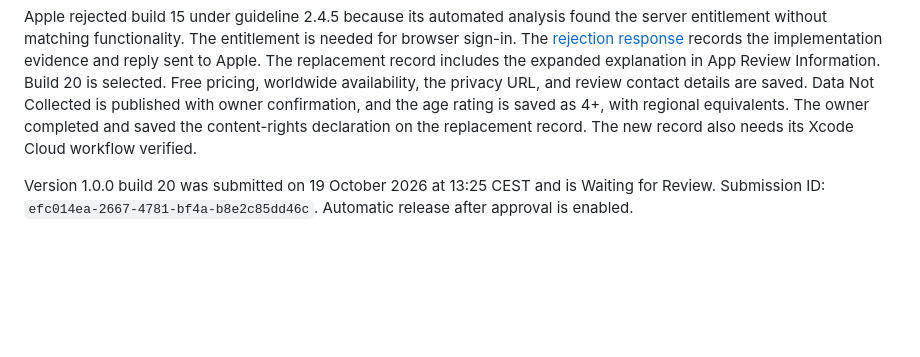
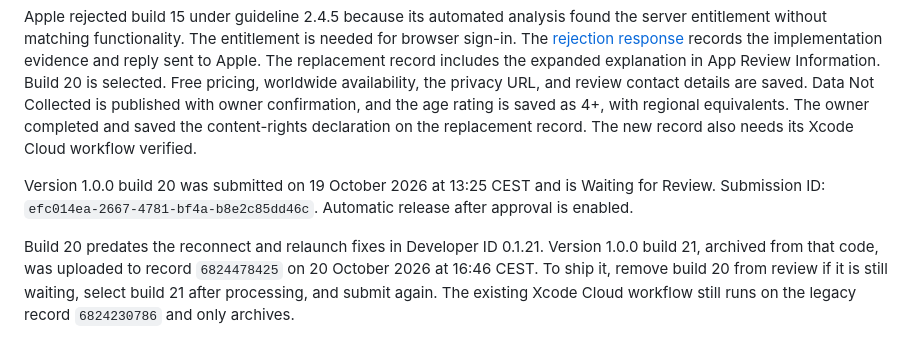
Before and after one commit to AfzalH/ai-monitor, a Markdown page: docs/app-store/submission.md, the part around the change. GitHub-like rendering; blank space fills up the shorter version.

Commit message:
Record App Store build 21 upload
Co-Authored-By: Claude Opus 5.5 <noreply@anthropic.com>

```diff
--- a/docs/app-store/submission.md
+++ b/docs/app-store/submission.md
@@ -36,3 +36,5 @@ The initial workflow archives the macOS app when main changes. It does not autom
 Apple rejected build 15 under guideline 2.4.5 because its automated analysis found the server entitlement without matching functionality. The entitlement is needed for browser sign-in. The [rejection response](rejection-2026-10-19.md) records the implementation evidence and reply sent to Apple. The replacement record includes the expanded explanation in App Review Information. Build 20 is selected. Free pricing, worldwide availability, the privacy URL, and review contact details are saved. Data Not Collected is published with owner confirmation, and the age rating is saved as 4+, with regional equivalents. The owner completed and saved the content-rights declaration on the replacement record. The new record also needs its Xcode Cloud workflow verified.
 
 Version 1.0.0 build 20 was submitted on 19 October 2026 at 13:25 CEST and is Waiting for Review. Submission ID: `efc014ea-2667-4781-bf4a-b8e2c85dd46c`. Automatic release after approval is enabled.
+
+Build 20 predates the reconnect and relaunch fixes in Developer ID 0.1.21. Version 1.0.0 build 21, archived from that code, was uploaded to record `6824478425` on 20 October 2026 at 16:46 CEST. To ship it, remove build 20 from review if it is still waiting, select build 21 after processing, and submit again. The existing Xcode Cloud workflow still runs on the legacy record `6824230786` and only archives.
```
